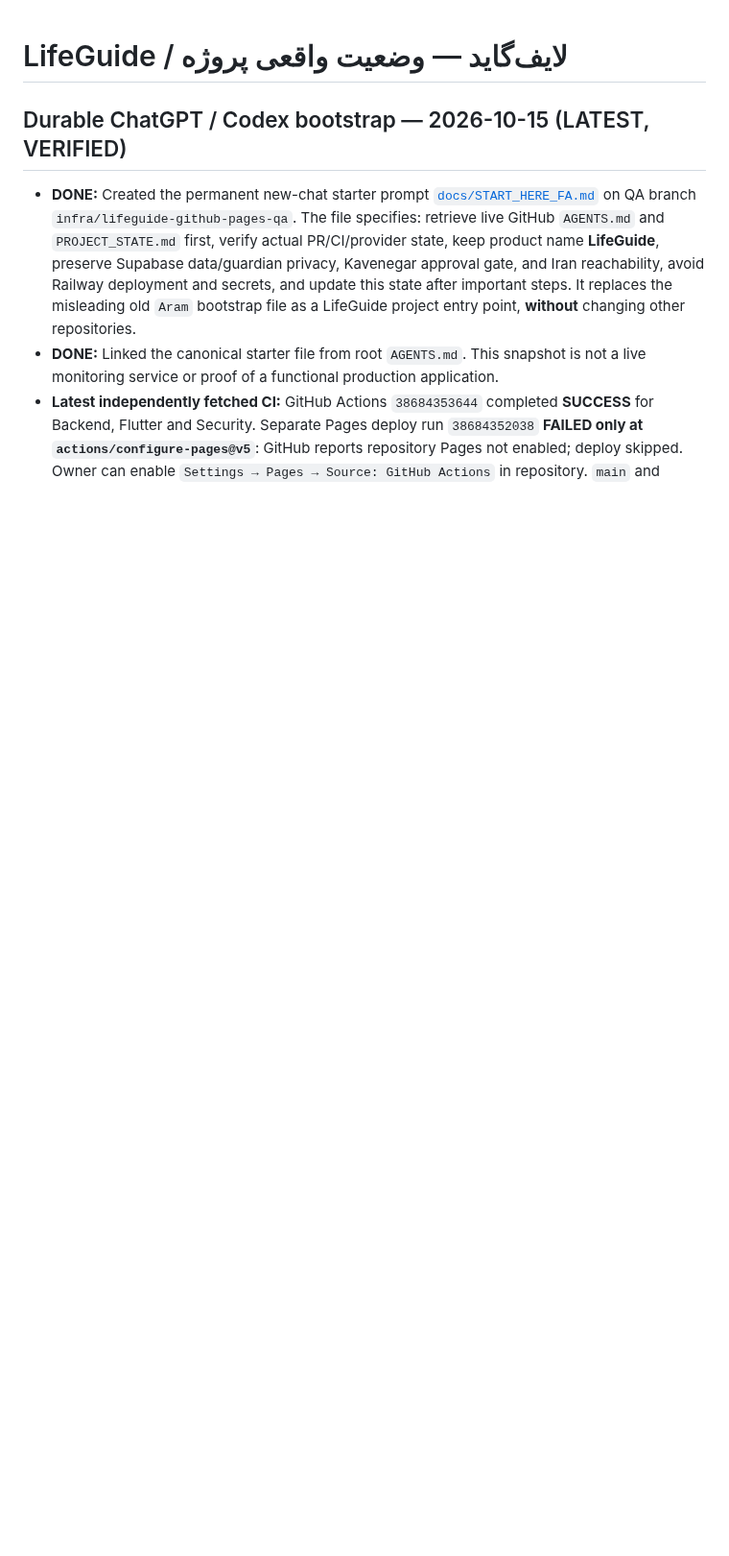
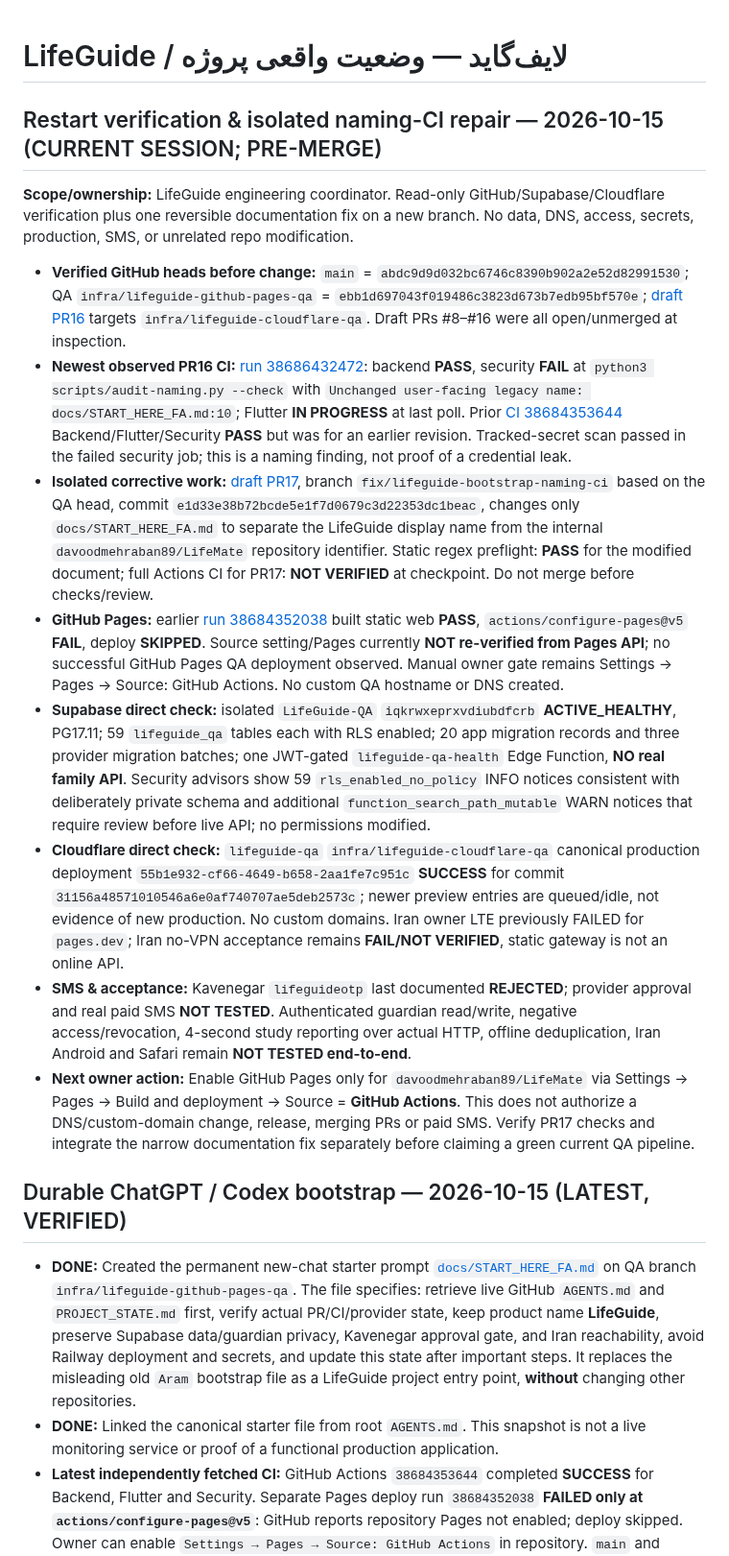
Before and after one commit to davoodmehraban89/LifeMate, a Markdown page: PROJECT_STATE.md, the part around the change. Shown at 96% size. GitHub-like rendering; blank space fills up the shorter version.

Commit message:
docs(state): checkpoint live LifeGuide QA verification and naming CI remediation

```diff
--- a/PROJECT_STATE.md
+++ b/PROJECT_STATE.md
@@ -1,4 +1,18 @@
 # LifeGuide / لایف‌گاید — وضعیت واقعی پروژه
+
+
+## Restart verification & isolated naming-CI repair — 2026-10-15 (CURRENT SESSION; PRE-MERGE)
+
+**Scope/ownership:** LifeGuide engineering coordinator. Read-only GitHub/Supabase/Cloudflare verification plus one reversible documentation fix on a new branch. No data, DNS, access, secrets, production, SMS, or unrelated repo modification.
+
+- **Verified GitHub heads before change:** `main` = `abdc9d9d032bc6746c8390b902a2e52d82991530`; QA `infra/lifeguide-github-pages-qa` = `ebb1d697043f019486c3823d673b7edb95bf570e`; [draft PR16](https://github.com/davoodmehraban89/LifeMate/pull/16) targets `infra/lifeguide-cloudflare-qa`. Draft PRs #8–#16 were all open/unmerged at inspection.
+- **Newest observed PR16 CI:** [run 38686432472](https://github.com/davoodmehraban89/LifeMate/actions/runs/38686432472): backend **PASS**, security **FAIL** at `python3 scripts/audit-naming.py --check` with `Unchanged user-facing legacy name: docs/START_HERE_FA.md:10`; Flutter **IN PROGRESS** at last poll. Prior [CI 38684353644](https://github.com/davoodmehraban89/LifeMate/actions/runs/38684353644) Backend/Flutter/Security **PASS** but was for an earlier revision. Tracked-secret scan passed in the failed security job; this is a naming finding, not proof of a credential leak.
+- **Isolated corrective work:** [draft PR17](https://github.com/davoodmehraban89/LifeMate/pull/17), branch `fix/lifeguide-bootstrap-naming-ci` based on the QA head, commit `e1d33e38b72bcde5e1f7d0679c3d22353dc1beac`, changes only `docs/START_HERE_FA.md` to separate the LifeGuide display name from the internal `davoodmehraban89/LifeMate` repository identifier. Static regex preflight: **PASS** for the modified document; full Actions CI for PR17: **NOT VERIFIED** at checkpoint. Do not merge before checks/review.
+- **GitHub Pages:** earlier [run 38684352038](https://github.com/davoodmehraban89/LifeMate/actions/runs/38684352038) built static web **PASS**, `actions/configure-pages@v5` **FAIL**, deploy **SKIPPED**. Source setting/Pages currently **NOT re-verified from Pages API**; no successful GitHub Pages QA deployment observed. Manual owner gate remains Settings → Pages → Source: GitHub Actions. No custom QA hostname or DNS created.
+- **Supabase direct check:** isolated `LifeGuide-QA` `iqkrwxeprxvdiubdfcrb` **ACTIVE_HEALTHY**, PG17.11; 59 `lifeguide_qa` tables each with RLS enabled; 20 app migration records and three provider migration batches; one JWT-gated `lifeguide-qa-health` Edge Function, **NO real family API**. Security advisors show 59 `rls_enabled_no_policy` INFO notices consistent with deliberately private schema and additional `function_search_path_mutable` WARN notices that require review before live API; no permissions modified.
+- **Cloudflare direct check:** `lifeguide-qa` `infra/lifeguide-cloudflare-qa` canonical production deployment `55b1e932-cf66-4649-b658-2aa1fe7c951c` **SUCCESS** for commit `31156a48571010546a6e0af740707ae5deb2573c`; newer preview entries are queued/idle, not evidence of new production. No custom domains. Iran owner LTE previously FAILED for `pages.dev`; Iran no-VPN acceptance remains **FAIL/NOT VERIFIED**, static gateway is not an online API.
+- **SMS & acceptance:** Kavenegar `lifeguideotp` last documented **REJECTED**; provider approval and real paid SMS **NOT TESTED**. Authenticated guardian read/write, negative access/revocation, 4-second study reporting over actual HTTP, offline deduplication, Iran Android and Safari remain **NOT TESTED end-to-end**.
+- **Next owner action:** Enable GitHub Pages only for `davoodmehraban89/LifeMate` via Settings → Pages → Build and deployment → Source = **GitHub Actions**. This does not authorize a DNS/custom-domain change, release, merging PRs or paid SMS. Verify PR17 checks and integrate the narrow documentation fix separately before claiming a green current QA pipeline.
 
 ## Durable ChatGPT / Codex bootstrap — 2026-10-15 (LATEST, VERIFIED)
 
```
